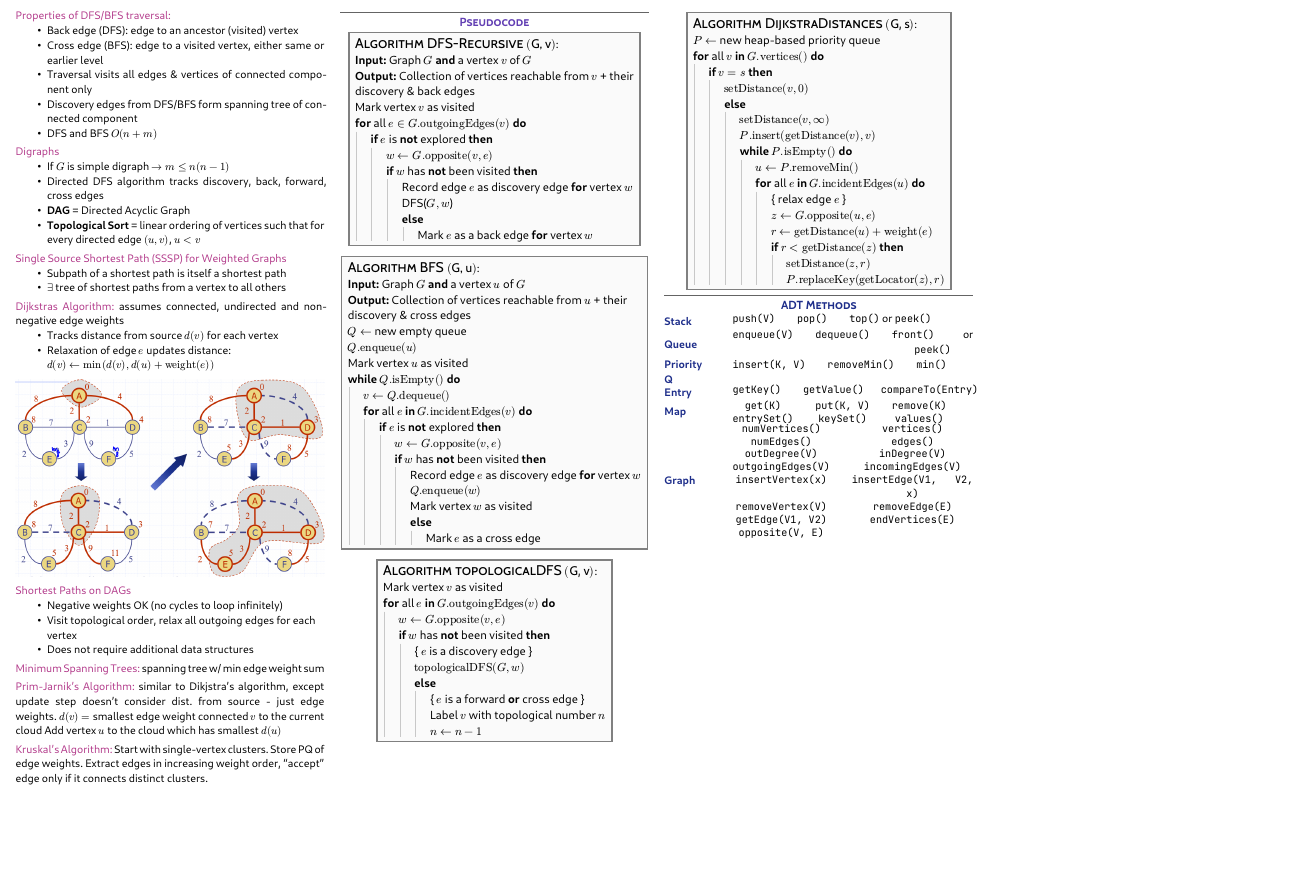
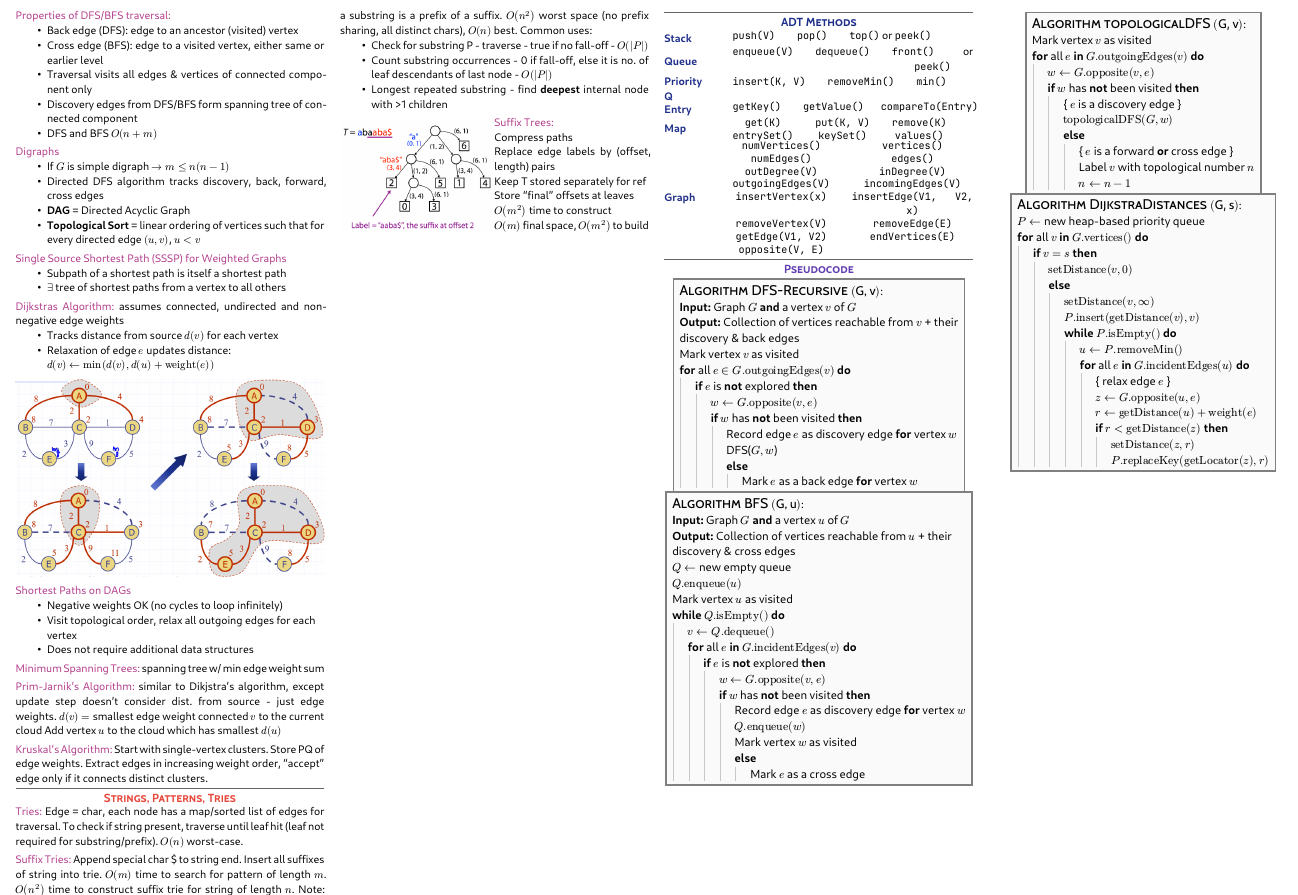
Before and after one commit to Jasmanana/COMP3506_2025S2_Exam_Sheet, a Typst document (COMP3506_Exam_Sheet.typ): part of page 2 of 2, cut at the place of the change, the shorter picture padded with empty space. The pictures show the PDF file COMP3506_Exam_Sheet.pdf that the author committed with the source.

Commit message:
@@@@!!!!!!!!!!!!!

```diff
--- a/COMP3506_Exam_Sheet.typ
+++ b/COMP3506_Exam_Sheet.typ
@@ -328,4 +331,33 @@ $ <--> exists c_1, c_2 in RR, n_0 in ZZ^(>=0) text("s.t.") forall n >= n_0, c_1
 Add vertex $u$ to the cloud which has smallest $d(u)$
 
 #text(fill: cTheme.c3)[Kruskal's Algorithm: ] Start with single-vertex clusters. Store PQ of edge weights. Extract edges in increasing weight order, "accept" edge only if it connects distinct clusters.
+
+= #text(fill: cTheme.c4)[Strings, Patterns, Tries]
+
+#text(fill: cTheme.c3)[Tries: ] Edge = char, each node has a map/sorted list of edges for traversal. To check if string present, traverse until leaf hit (leaf not required for substring/prefix). $O(n)$ worst-case.
+
+#text(fill: cTheme.c3)[Suffix Tries: ] Append special char \$ to string end. Insert all suffixes of string into trie. $O(m)$ time to search for pattern of length $m$. $O(n^2)$ time to construct suffix trie for string of length $n$. Note: a substring is a prefix of a suffix. $O(n^2)$ worst space (no prefix sharing, all distinct chars), $O(n)$ best. Common uses:
+- Check for substring P - traverse - true if no fall-off - $O(|P|)$
+- Count substring occurrences - 0 if fall-off, else it is no. of leaf descendants of last node - $O(|P|)$
+- Longest repeated substring - find *deepest* internal node with >1 children
+
+#columns(2, gutter: 0em)[
+#align(center, image("images/Suffix_Tree.png", width: 100%))
 #colbreak()
+#text(fill: cTheme.c3)[Suffix Trees: ]\
+Compress paths\
+Replace edge labels by (offset, length) pairs\
+Keep T stored separately for ref\
+Store "final" offsets at leaves\
+$O(m^2)$ time to construct\
+$O(m)$ final space, $O(m^2)$ to build
+]
+
+
+#colbreak()
+
+
+= #text(fill: cTheme.c1)[ADT Methods]
+
+
+#grid( //  STACK
@@ -331,0 +369 @@ Add vertex $u$ to the cloud which has smallest $d(u)$
+#grid( //  QUEUE
@@ -331,0 +375 @@ Add vertex $u$ to the cloud which has smallest $d(u)$
+#grid( //  PQ
@@ -331,0 +381 @@ Add vertex $u$ to the cloud which has smallest $d(u)$
+#grid( //  Entry
@@ -331,0 +387 @@ Add vertex $u$ to the cloud which has smallest $d(u)$
+#grid( // Map
@@ -331,0 +394 @@ Add vertex $u$ to the cloud which has smallest $d(u)$
+#grid( // Graphs
@@ -332,3 +398,13 @@ Add vertex $u$ to the cloud which has smallest $d(u)$
+  [`numEdges()`], [`edges()`],
+  [`outDegree(V)`], [`inDegree(V)`],
+  [`outgoingEdges(V)`], [`incomingEdges(V)`],
+  [`insertVertex(x)`], [`insertEdge(V1, V2, x)`],
+  [`removeVertex(V)`], [`removeEdge(E)`],
+  [`getEdge(V1, V2)`], [`endVertices(E)`],
+  [`opposite(V, E)`],
+)
+
+
 
 = #text(fill: cTheme.c2)[Pseudocode]
 
```
Also changed, not shown: COMP3506_Exam_Sheet.pdf, images/Suffix_Tree.png (added), COMP3506_Exam_Sheet.typ (81 more changed lines). Lines whose indentation alone changed are shown as unchanged.
